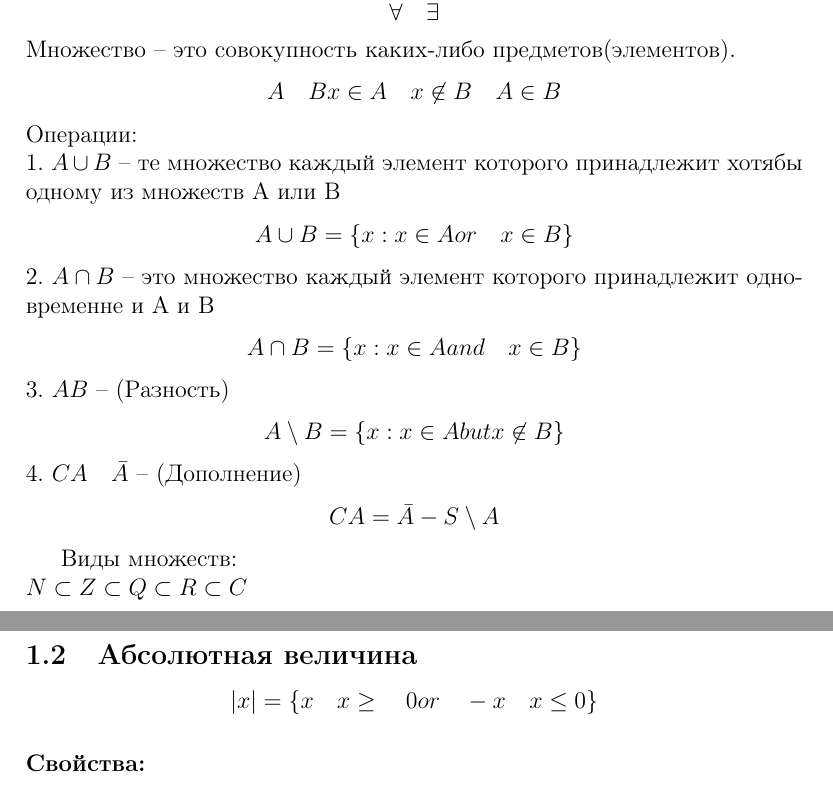
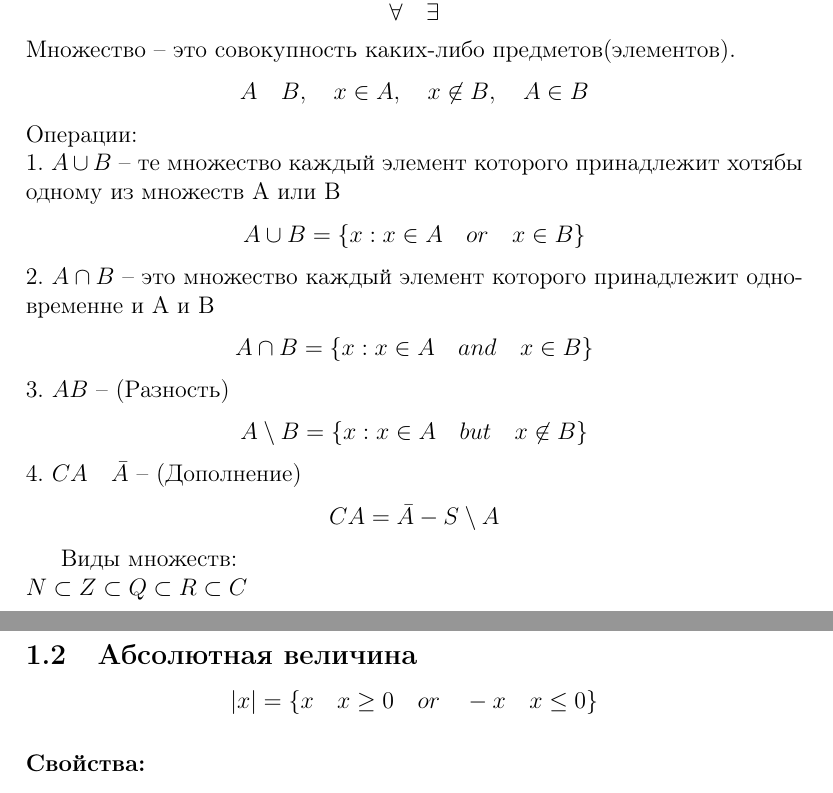
Before and after one commit to SpectralJager/Asu_FTF_lectures, a LaTeX document (calc/calc.tex): two parts of pages 1 and 2 of 4, joined at a grey line, cut so that both start at the same text. Compiled offline with pdfLaTeX.

Commit message:
calcfix1

```diff
--- a/calc/calc.tex
+++ b/calc/calc.tex
@@ -29,20 +29,20 @@
 \]
 Множество -- это совокупность каких-либо предметов(элементов).
 \[
-	A \quad B  \\
-	x \in A\\ \quad
-	x \not\in B	\\\quad
+	A \quad B , \\\quad
+	x \in A,\\ \quad
+	x \not\in B,	\\\quad
 	A \in B\\
 \]
 Операции: \\
 1. $ A \cup B $ -- те множество каждый элемент которого принадлежит хотябы одному из множеств A или B \[
-	A \cup B = \{x:x \in A or \quad x \in B\}
+	A \cup B = \{x:x \in A \quad or \quad x \in B\}
 \]
 2. $ A \cap B $ -- это множество каждый элемент которого принадлежит одновременне и A и B \[
-	 A \cap B = \{x: x\in A and \quad x \in B\}
+	 A \cap B = \{x: x\in A \quad and \quad x \in B\}
 \]
 3. $ A B $ -- (Разность)\[
-	A \setminus B = \{x: x\in A but x\not\in B\}
+	A \setminus B = \{x: x\in A \quad but \quad x\not\in B\}
 \]
 4. $ CA \quad\bar{A} $ -- (Дополнение) \[
 	CA = \bar{A} - S\setminus A
@@ -54,7 +54,7 @@ $ N \subset Z \subset Q \subset R \subset C $\\
 
 \subsection{Абсолютная величина}
 \[
-	|x| = \{x \quad x \geq \quad0 or \quad -x \quad x\leq 0\}
+	|x| = \{x \quad x \geq 0 \quad or \quad -x \quad x\leq 0\}
 \]
 \subsubsection*{Свойства:}
 1. Неравенство треугольника \[
```
Also changed, not shown: calc/calc.pdf, 2 other files.
